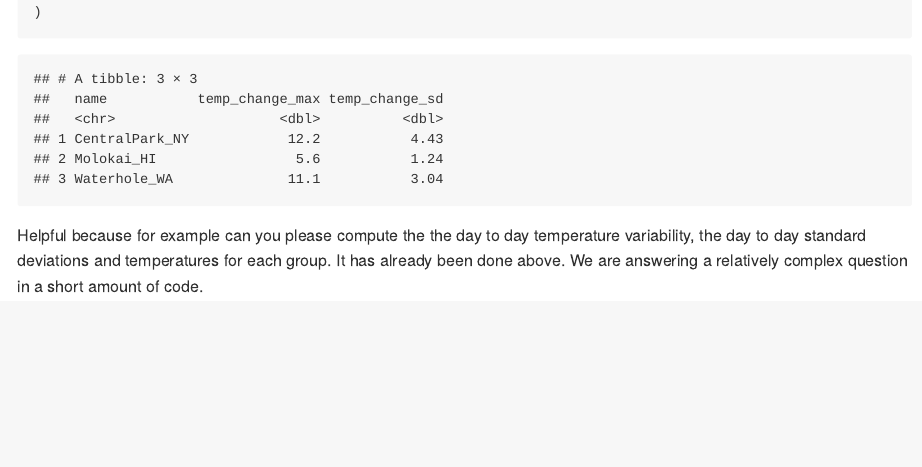
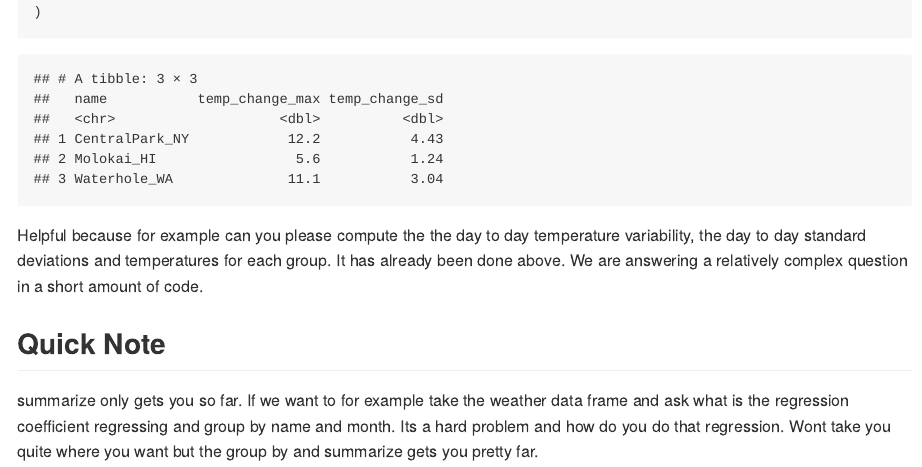
Before and after one commit to sarahym7/data_visualization, an R Markdown document (viz3.Rmd): the page in a window 1100 px wide, from 11240 px down. The pictures show the output file viz3.md that the author committed with the source, drawn offline in the style of GitHub; long lines of code are wrapped.

Commit message:
quick note

```diff
--- a/viz3.Rmd
+++ b/viz3.Rmd
@@ -278,3 +278,7 @@ summarize(
 
 Helpful because for example can you please compute the the day to day temperature variability, the day to day standard
 deviations and temperatures for each group. It has already been done above. We are answering a relatively complex question in a short amount of code.
+
+
+## Quick Note
+summarize only gets you so far. If we want to for example take the weather data frame and ask what is the regression coefficient regressing and group by name and month. Its a hard problem and how do you do that regression. Wont take you quite where you want but the group by and summarize gets you pretty far.
```
Also changed, not shown: viz3.md.
